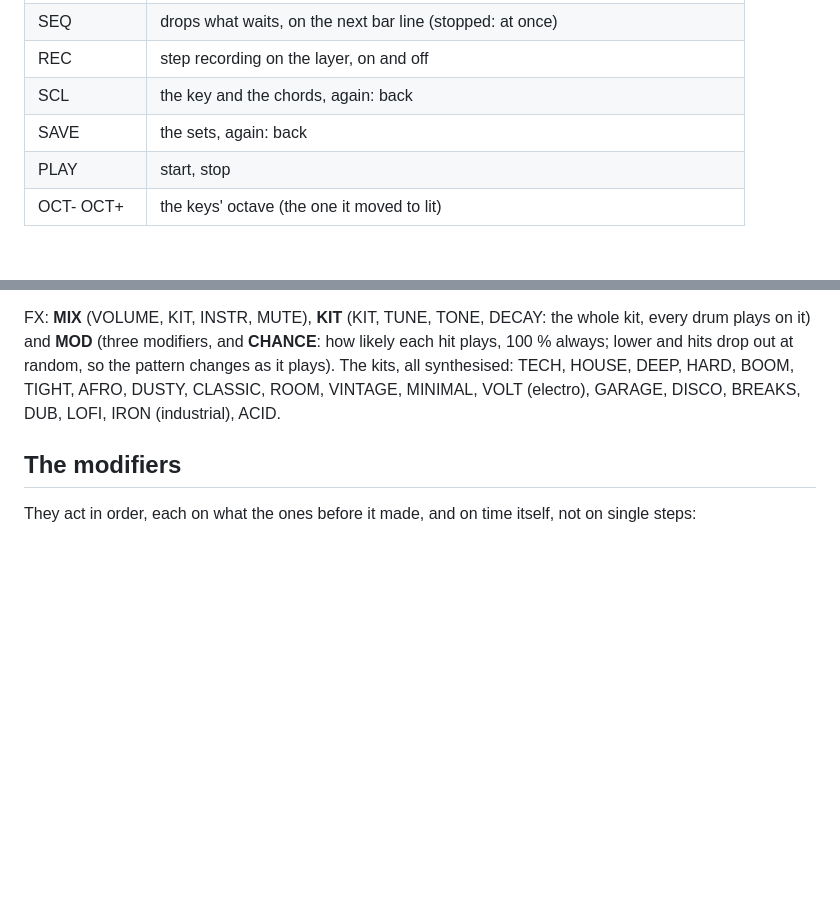
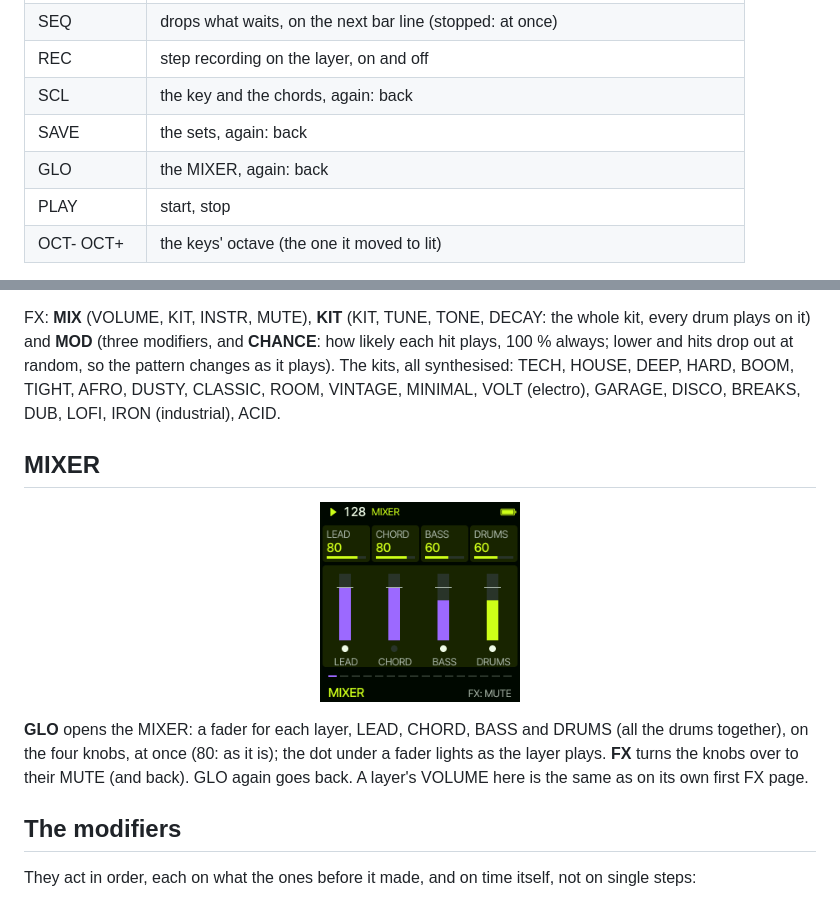
Before and after one commit to delirioux/sardine, a Markdown page: docs/MANUAL.md, 2 parts joined by grey strips. Rendered like a GitHub page; pictures changed too: docs/screens/mixer.png (added); blank space fills up the shorter version.

```diff
--- a/docs/MANUAL.md
+++ b/docs/MANUAL.md
@@ -21,6 +21,7 @@ into one of eight sets (SAVE, below).
 | REC | step recording on the layer, on and off |
 | SCL | the key and the chords, again: back |
 | SAVE | the sets, again: back |
+| GLO | the MIXER, again: back |
 | PLAY | start, stop |
 | OCT- OCT+ | the keys' octave (the one it moved to lit) |
 
@@ -135,6 +136,16 @@ FX: **MIX** (VOLUME, KIT, INSTR, MUTE), **KIT** (KIT, TUNE, TONE, DECAY: the who
 so the pattern changes as it plays). The kits, all synthesised: TECH, HOUSE, DEEP, HARD, BOOM, TIGHT, AFRO, DUSTY,
 CLASSIC, ROOM, VINTAGE, MINIMAL, VOLT (electro), GARAGE, DISCO, BREAKS, DUB, LOFI, IRON (industrial), ACID.
 
+## MIXER
+
+<p align="center">
+<img src="screens/mixer.png" alt="MIXER" width="200">
+</p>
+
+**GLO** opens the MIXER: a fader for each layer, LEAD, CHORD, BASS and DRUMS (all the drums together), on the four
+knobs, at once (80: as it is); the dot under a fader lights as the layer plays. **FX** turns the knobs over to their
+MUTE (and back). GLO again goes back. A layer's VOLUME here is the same as on its own first FX page.
+
 ## The modifiers
 
 They act in order, each on what the ones before it made, and on time itself, not on single steps:
```
Also changed, not shown: README.md (+1 -0 lines), docs/RELEASE.md (+1 -0 lines), 6 other files.
